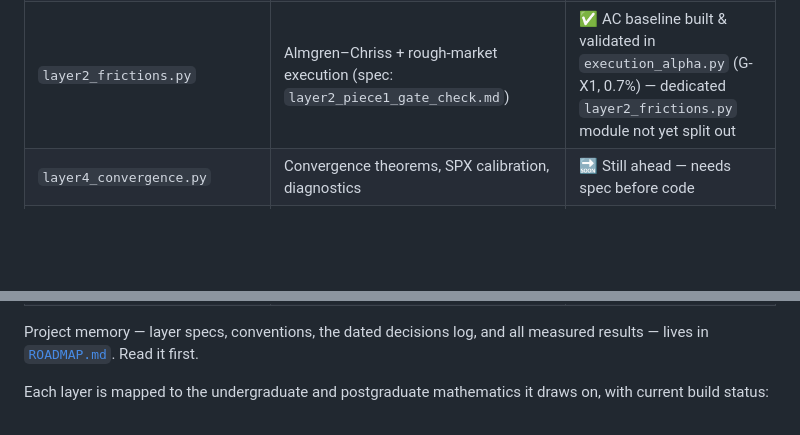
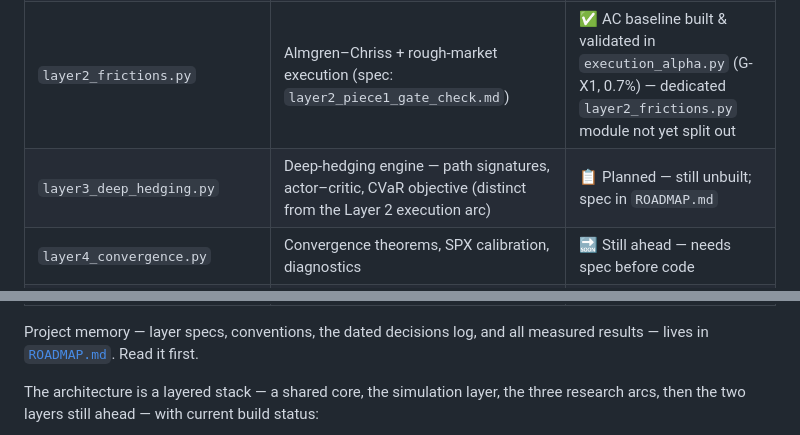
Before and after one commit to Michaellumor/roughvollab, a Markdown page: README.md, 2 parts joined by grey strips. Drawn GitHub-style; blank space fills up the shorter version.

```diff
--- a/README.md
+++ b/README.md
@@ -40,6 +40,7 @@ Every claim follows the same gate-check: **state the mechanism → commit a fals
 | `paper_outputs.py` | Reproducibility script — one command regenerates the P3 figures (bias curves + identifiability map with asset overlay) and prints every paper number | ✅ reuses tested modules |
 | `execution_alpha.py` · `execution_alpha_phase1.py` | Execution-alpha arc (Layer 2): rough-Bergomi execution env + Almgren–Chriss + naive + causal vol-heuristic kill-switch probe | ✅ Phase 0–1 (kill-switch fired) |
 | `layer2_frictions.py` | Almgren–Chriss + rough-market execution (spec: `layer2_piece1_gate_check.md`) | ✅ AC baseline built & validated in `execution_alpha.py` (G-X1, 0.7%) — dedicated `layer2_frictions.py` module not yet split out |
+| `layer3_deep_hedging.py` | Deep-hedging engine — path signatures, actor–critic, CVaR objective (distinct from the Layer 2 execution arc) | 📋 Planned — still unbuilt; spec in `ROADMAP.md` |
 | `layer4_convergence.py` | Convergence theorems, SPX calibration, diagnostics | 🔜 Still ahead — needs spec before code |
 | `binance_data.py` · `kline_verifier.py` · `rv_series.py` | Phase B data layer: download + SHA-verify Binance klines → log-RV proxy | ✅ 66 tests pass |
 | `estimate_h.py` · `interpret_h.py` | Phase B analysis: 3 estimators + de-bias vs the Rung-1 envelope | ✅ 21 tests pass |
@@ -49,6 +50,6 @@ Every claim follows the same gate-check: **state the mechanism → commit a fals
 Project memory — layer specs, conventions, the dated decisions log, and all
 measured results — lives in [`ROADMAP.md`](ROADMAP.md). Read it first.
 
-Each layer is mapped to the undergraduate and postgraduate mathematics it
-draws on, with current build status:
+The architecture is a layered stack — a shared core, the simulation layer, the
+three research arcs, then the two layers still ahead — with current build status:
 
```
Also changed, not shown: other parts of README.md (+28 -1 lines).
